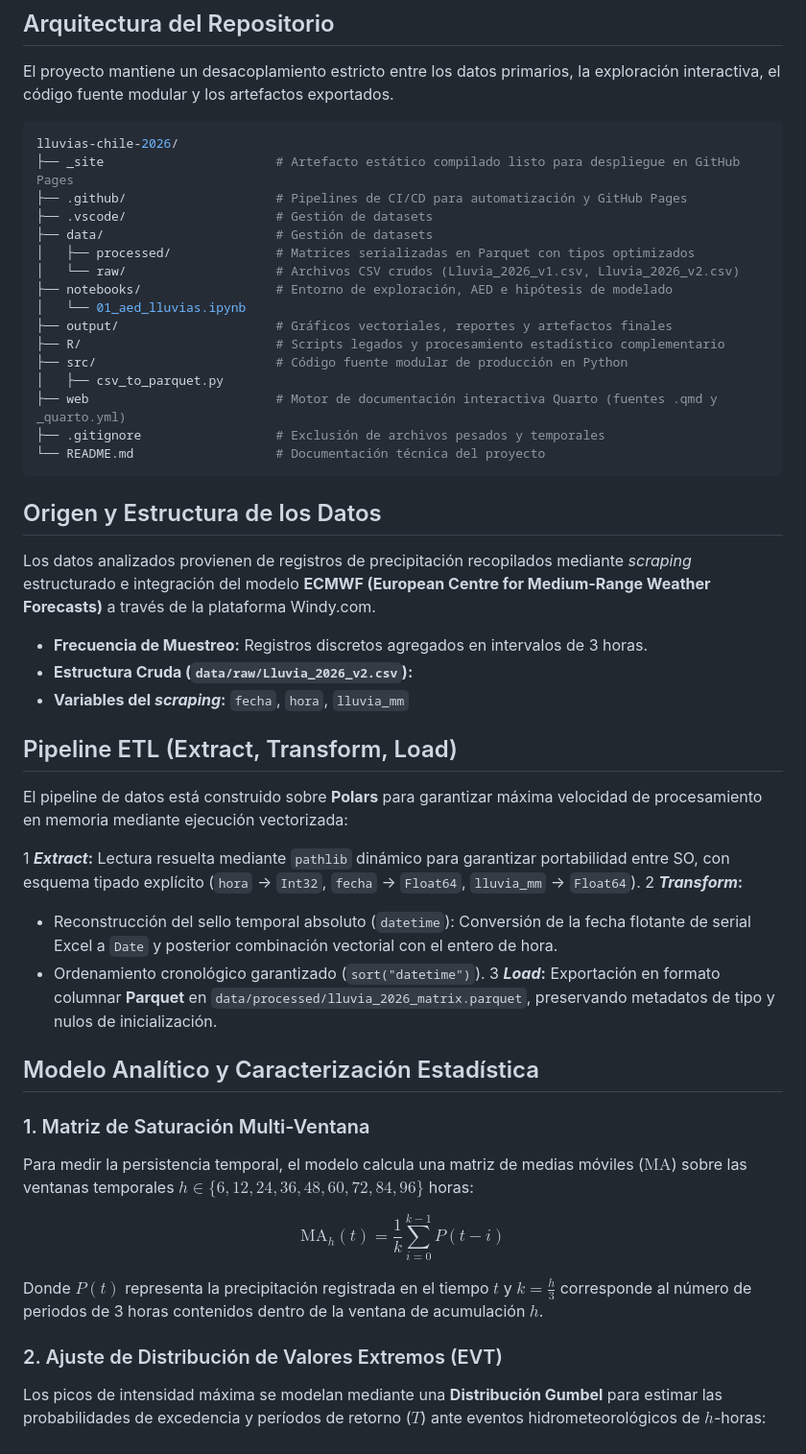
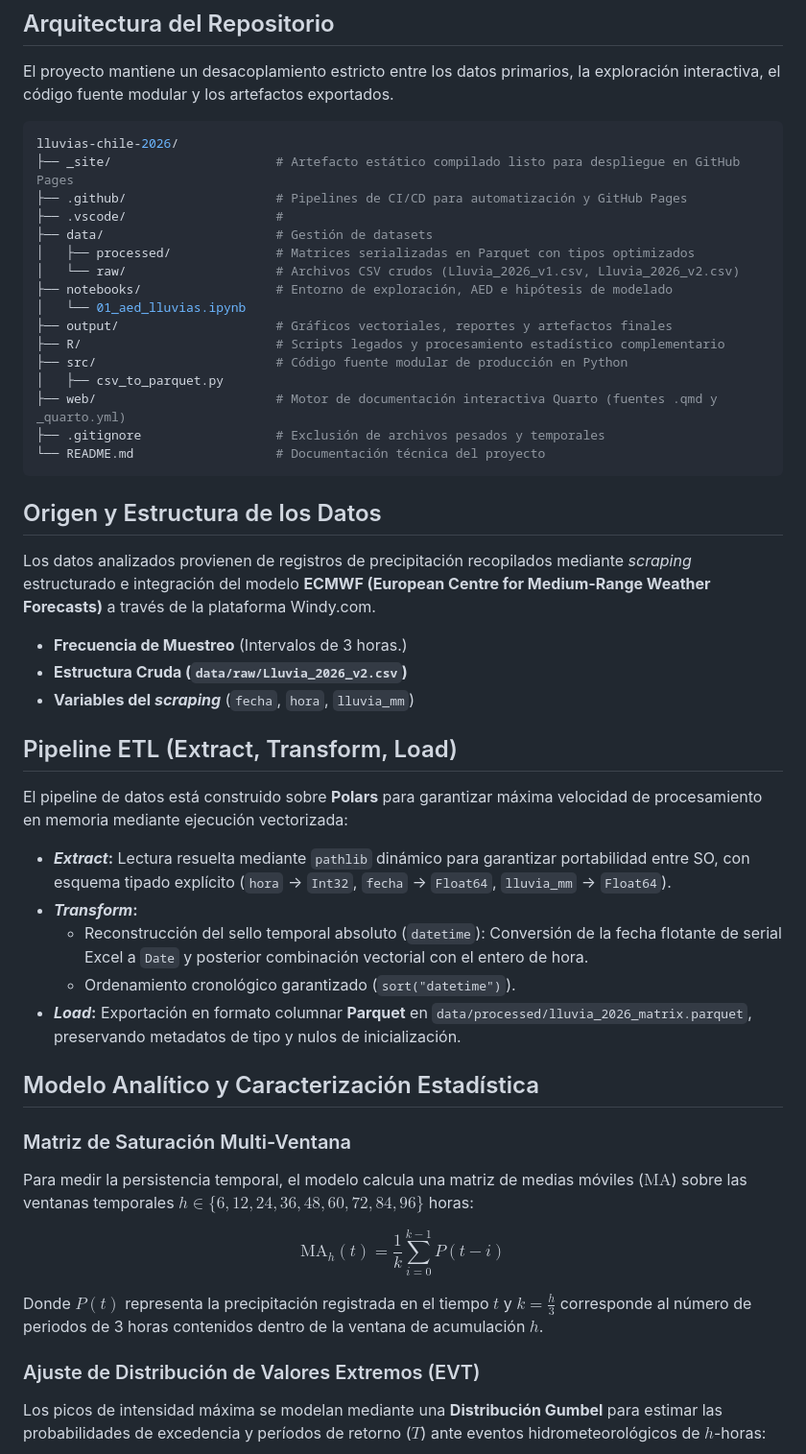
Before and after one commit to pablozunigac/lluvias-chile-2026, a Markdown page: README.md, the part around one of its changes. Shown at 96% size. GitHub-like rendering.

Commit message:
edit: edición general de pulido de README.md.

````diff
--- a/README.md
+++ b/README.md
@@ -30,9 +30,9 @@ El proyecto mantiene un desacoplamiento estricto entre los datos primarios, la e
 
 ``` Bash
 lluvias-chile-2026/
-├── _site                       # Artefacto estático compilado listo para despliegue en GitHub Pages
+├── _site/                      # Artefacto estático compilado listo para despliegue en GitHub Pages
 ├── .github/                    # Pipelines de CI/CD para automatización y GitHub Pages
-├── .vscode/                    # Gestión de datasets
+├── .vscode/                    #
 ├── data/                       # Gestión de datasets
 │   ├── processed/              # Matrices serializadas en Parquet con tipos optimizados
 │   └── raw/                    # Archivos CSV crudos (Lluvia_2026_v1.csv, Lluvia_2026_v2.csv)
@@ -42,7 +42,7 @@ lluvias-chile-2026/
 ├── R/                          # Scripts legados y procesamiento estadístico complementario
 ├── src/                        # Código fuente modular de producción en Python
 │   ├── csv_to_parquet.py
-├── web                         # Motor de documentación interactiva Quarto (fuentes .qmd y _quarto.yml)
+├── web/                        # Motor de documentación interactiva Quarto (fuentes .qmd y _quarto.yml)
 ├── .gitignore                  # Exclusión de archivos pesados y temporales
 └── README.md                   # Documentación técnica del proyecto
 ```
@@ -51,23 +51,23 @@ lluvias-chile-2026/
 
 Los datos analizados provienen de registros de precipitación recopilados mediante _scraping_ estructurado e integración del modelo **ECMWF (European Centre for Medium-Range Weather Forecasts)** a través de la plataforma Windy.com.
 
-* **Frecuencia de Muestreo:** Registros discretos agregados en intervalos de 3 horas.
-* **Estructura Cruda (`data/raw/Lluvia_2026_v2.csv`):**
-* **Variables del _scraping_:** `fecha`, `hora`, `lluvia_mm`
+* **Frecuencia de Muestreo** (Intervalos de 3 horas.)
+* **Estructura Cruda (`data/raw/Lluvia_2026_v2.csv`)**
+* **Variables del _scraping_** (`fecha`, `hora`, `lluvia_mm`)
 
 ## Pipeline ETL (Extract, Transform, Load)
 
 El pipeline de datos está construido sobre **Polars** para garantizar máxima velocidad de procesamiento en memoria mediante ejecución vectorizada:
 
-1 **_Extract_:** Lectura resuelta mediante `pathlib` dinámico para garantizar portabilidad entre SO, con esquema tipado explícito (`hora` -> `Int32`, `fecha` -> `Float64`, `lluvia_mm` -> `Float64`).
-2 **_Transform_:**
+* **_Extract_:** Lectura resuelta mediante `pathlib` dinámico para garantizar portabilidad entre SO, con esquema tipado explícito (`hora` -> `Int32`, `fecha` -> `Float64`, `lluvia_mm` -> `Float64`).
+* **_Transform_:**
    * Reconstrucción del sello temporal absoluto (`datetime`): Conversión de la fecha flotante de serial Excel a `Date` y posterior combinación vectorial con el entero de hora.
    * Ordenamiento cronológico garantizado (`sort("datetime")`).
-3 **_Load_:** Exportación en formato columnar **Parquet** en `data/processed/lluvia_2026_matrix.parquet`, preservando metadatos de tipo y nulos de inicialización.
+* **_Load_:** Exportación en formato columnar **Parquet** en `data/processed/lluvia_2026_matrix.parquet`, preservando metadatos de tipo y nulos de inicialización.
 
 ## Modelo Analítico y Caracterización Estadística
 
-### 1. Matriz de Saturación Multi-Ventana
+### Matriz de Saturación Multi-Ventana
 
 Para medir la persistencia temporal, el modelo calcula una matriz de medias móviles ($\text{MA}$) sobre las ventanas temporales $h \in \{6, 12, 24, 36, 48, 60, 72, 84, 96\}$ horas:
 
@@ -75,7 +75,7 @@ $$\text{MA}_h(t) = \frac{1}{k} \sum_{i=0}^{k-1} P(t - i)$$
 
 Donde $P(t)$ representa la precipitación registrada en el tiempo $t$ y $k = \frac{h}{3}$ corresponde al número de periodos de 3 horas contenidos dentro de la ventana de acumulación $h$.
 
-### 2. Ajuste de Distribución de Valores Extremos (EVT)
+### Ajuste de Distribución de Valores Extremos (EVT)
 
 Los picos de intensidad máxima se modelan mediante una **Distribución Gumbel** para estimar las probabilidades de excedencia y períodos de retorno ($T$) ante eventos hidrometeorológicos de $h$-horas:
 
````
Also changed, not shown: other parts of README.md (+18 -10 lines).
